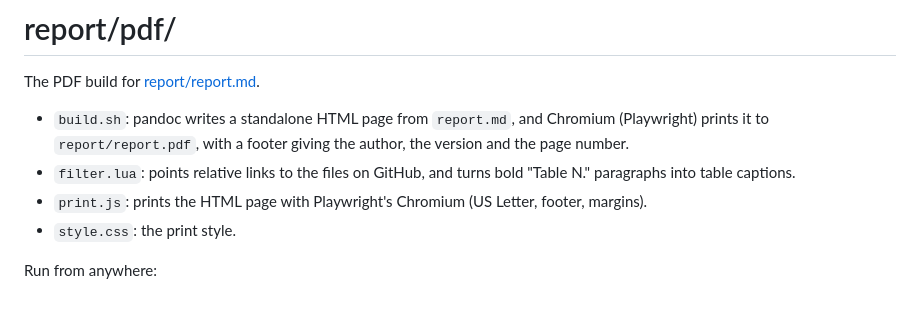
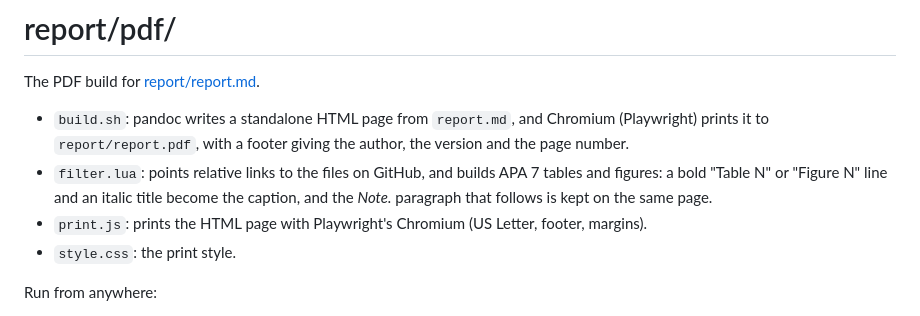
Before and after one commit to wangqiu-syr/sr08-replication, a Markdown page: report/pdf/README.md, the part around the change. Rendered like a GitHub page.

```diff
--- a/report/pdf/README.md
+++ b/report/pdf/README.md
@@ -3,7 +3,7 @@
 The PDF build for [report/report.md](../report.md).
 
 - `build.sh`: pandoc writes a standalone HTML page from `report.md`, and Chromium (Playwright) prints it to `report/report.pdf`, with a footer giving the author, the version and the page number.
-- `filter.lua`: points relative links to the files on GitHub, and turns bold "Table N." paragraphs into table captions.
+- `filter.lua`: points relative links to the files on GitHub, and builds APA 7 tables and figures: a bold "Table N" or "Figure N" line and an italic title become the caption, and the *Note.* paragraph that follows is kept on the same page.
 - `print.js`: prints the HTML page with Playwright's Chromium (US Letter, footer, margins).
 - `style.css`: the print style.
 
```
Also changed, not shown: report/report.md (+63 -23 lines), report/figures/fig2_which_detail.png, report/figures/fig3_where_correction_matters.png, 4 other files.
